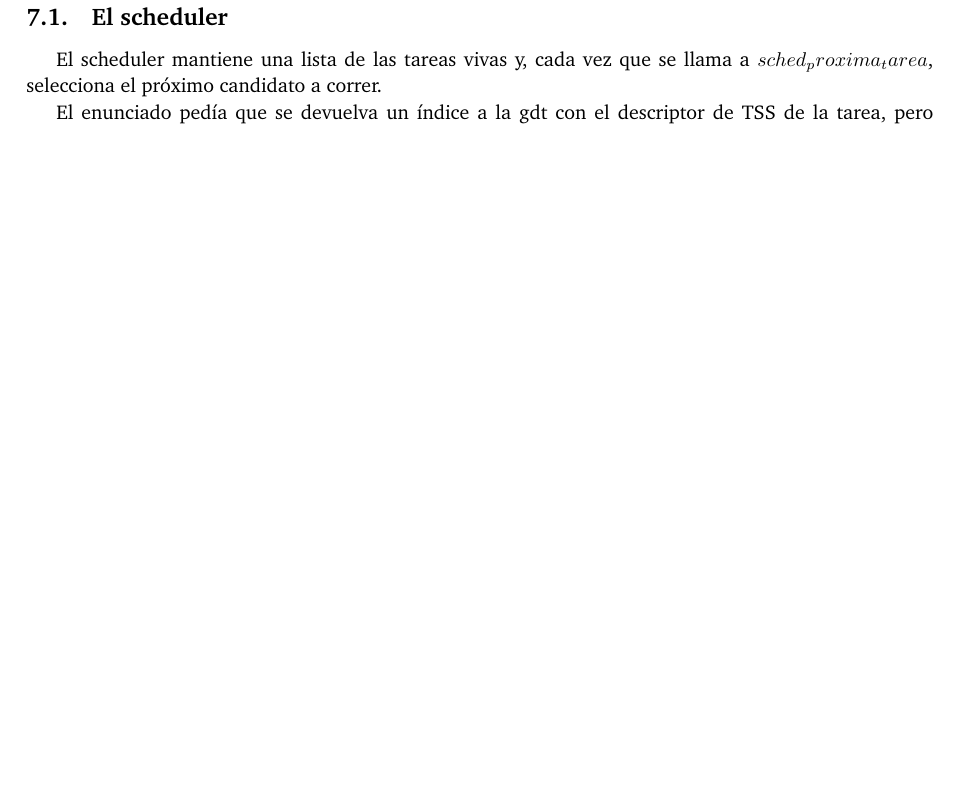
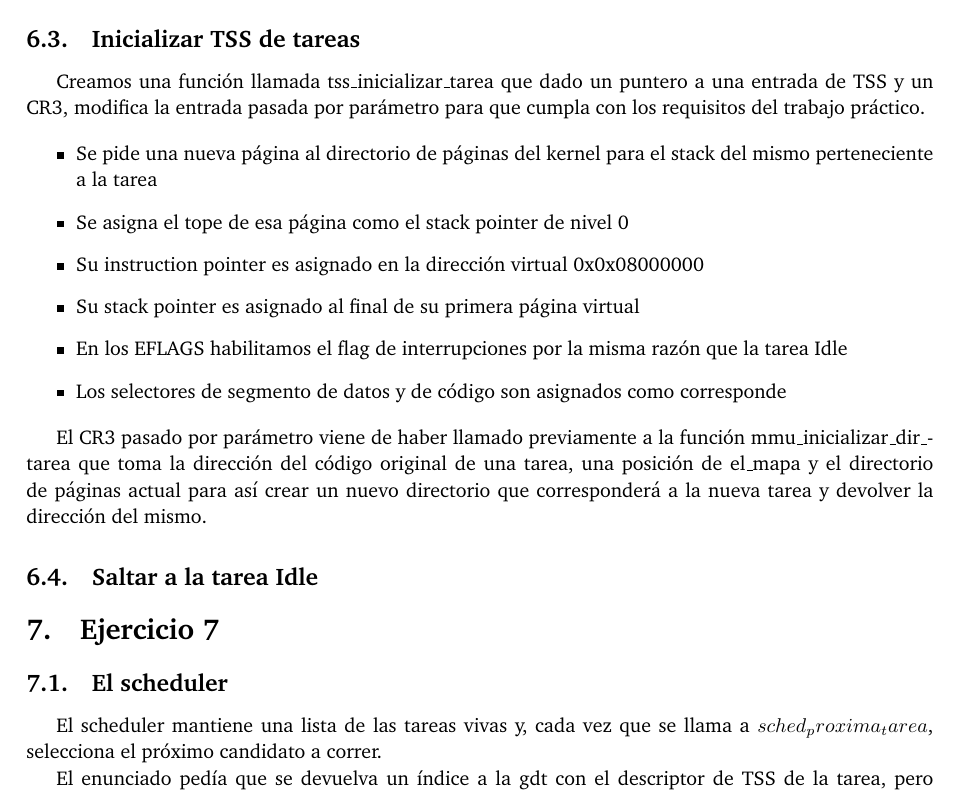
Before and after one commit to ABorgna/orga2, a LaTeX paper (tp3/doc/informe.tex, which reads tp3/doc/secciones/ej6.tex): part of page 8 of 9, cut at the place of the change, the shorter picture padded with empty space. Compiled offline with pdfLaTeX.

Commit message:
Más del ej6

```diff
--- a/tp3/doc/secciones/ej6.tex
+++ b/tp3/doc/secciones/ej6.tex
@@ -17,3 +17,20 @@ Completamos la información de la tarea Idle en su entrada correspondiente con l
 	\item Su CR3 es el mismo que el del Kernel
 	\item En los EFLAGS habilitamos el flag de interrupciones (ya que de otro modo no podría ser interrumpida para poder cambiar de tarea)
 \end{itemize}
+
+\subsection{Inicializar TSS de tareas}
+
+Creamos una función llamada tss_inicializar_tarea que dado un puntero a una entrada de TSS y un CR3, modifica la entrada pasada por parámetro para que cumpla con los requisitos del trabajo práctico.
+
+\begin{itemize}
+	\item Se pide una nueva página al directorio de páginas del kernel para el stack del mismo perteneciente a la tarea
+	\item Se asigna el tope de esa página como el stack pointer de nivel 0
+	\item Su instruction pointer es asignado en la dirección virtual 0x0x08000000
+	\item Su stack pointer es asignado al final de su primera página virtual
+	\item En los EFLAGS habilitamos el flag de interrupciones por la misma razón que la tarea Idle
+	\item Los selectores de segmento de datos y de código son asignados como corresponde
+\end{itemize}
+
+El CR3 pasado por parámetro viene de haber llamado previamente a la función mmu_inicializar_dir_tarea que toma la dirección del código original de una tarea, una posición de el_mapa y el directorio de páginas actual para así crear un nuevo directorio que corresponderá a la nueva tarea y devolver la dirección del mismo.
+
+\subsection{Saltar a la tarea Idle}
```
